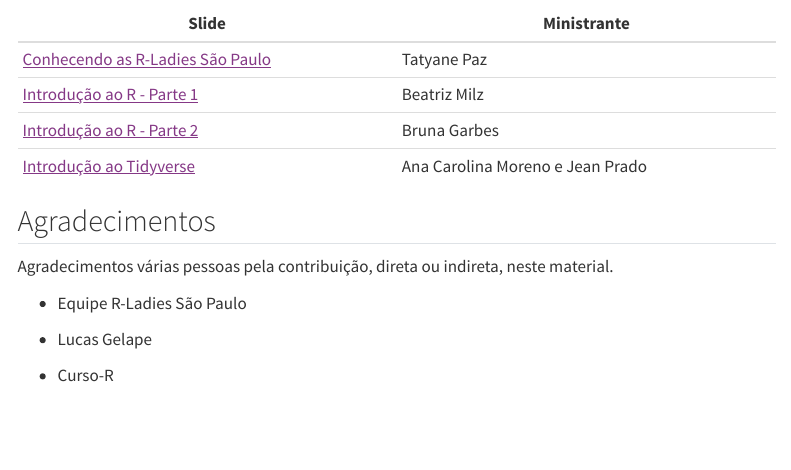
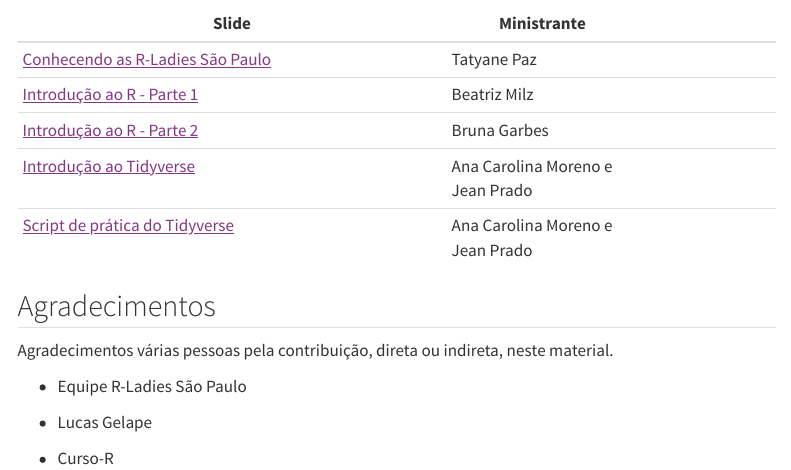
Before and after one commit to R-Ladies-Sao-Paulo/2022-11-oficina-introducao-R, a Quarto document (slides.qmd): the page in a window 1100 px wide, from 100 px down. Rendered offline with R 4.5, knitr and Pandoc in place of Quarto, with nearby package versions; menus at the side of the page are left out.

Commit message:
Adiciona script

```diff
--- a/slides.qmd
+++ b/slides.qmd
@@ -5,9 +5,3 @@ format: html
 editor: visual
 ---
 
-| Slide                                                                   | Ministrante  |
-|------------------------------------|------------------------------------|
-| [Conhecendo as R-Ladies São Paulo](slide-rladies.qmd){target="_blank"} | Tatyane Paz |
-| [Introdução ao R - Parte 1](slide-intro-r-parte-i.qmd){target="_blank"} | Beatriz Milz |
-| [Introdução ao R - Parte 2](slide-intro-r-parte-ii.qmd){target="_blank"} | Bruna Garbes |
-| [Introdução ao Tidyverse](slide-intro-tidyverse.qmd){target="_blank"} | Ana Carolina Moreno e Jean Prado |
@@ -14,10 +13,12 @@ editor: visual
+| [Introdução ao Tidyverse](slide-intro-tidyverse.qmd){target="_blank"}    | Ana Carolina Moreno e Jean Prado |     |
+| [Script de prática do Tidyverse](tidyverse-pratica.R){target="_blank"}   | Ana Carolina Moreno e Jean Prado |     |
 
 ## Agradecimentos
 
 Agradecimentos várias pessoas pela contribuição, direta ou indireta, neste material.
 
-- Equipe R-Ladies São Paulo
+-   Equipe R-Ladies São Paulo
 
-- Lucas Gelape
+-   Lucas Gelape
 
-- Curso-R
+-   Curso-R
```
Also changed, not shown: slides.qmd (5 more changed lines).
